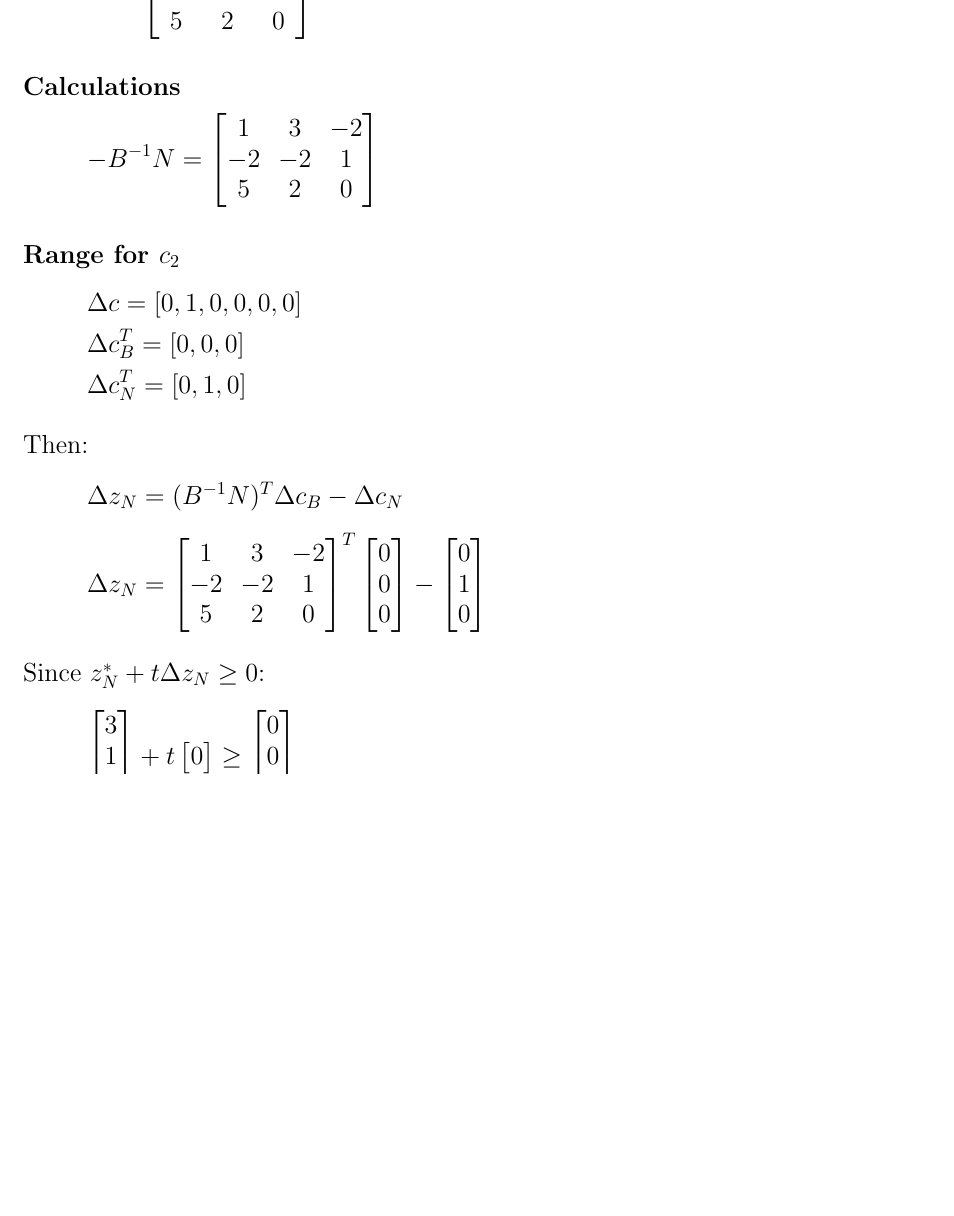
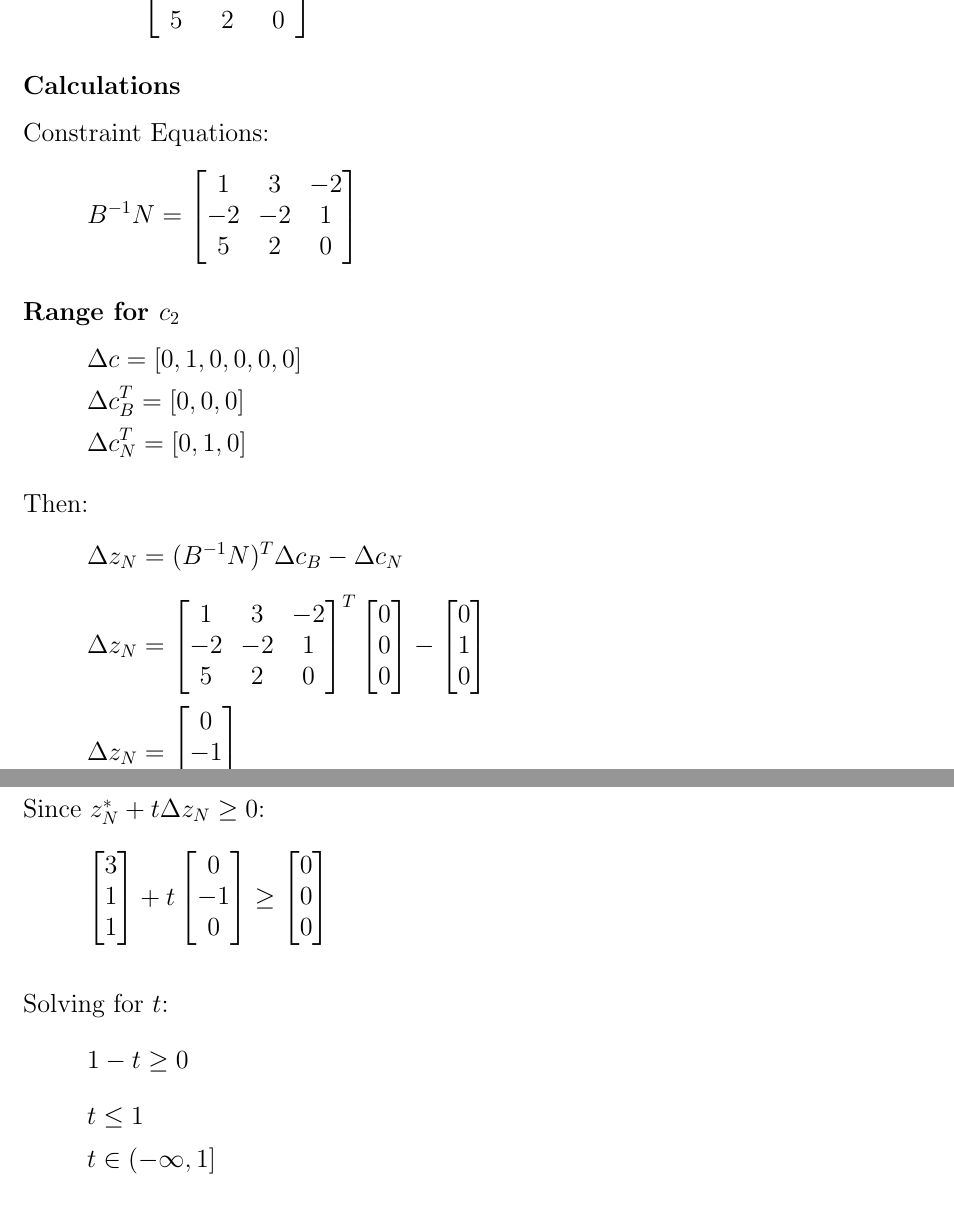
Before and after one commit to random-logic/MAT168, a LaTeX problem sheet (HW3/main.tex): part of page 4 of 8 before the commit and two parts of pages 4 and 5 of 8 after it, the two joined at a grey line, cut at the place of the change, the shorter picture padded with empty space. Compiled offline with pdfLaTeX.

Commit message:
Finish 3 c_2

```diff
--- a/HW3/main.tex
+++ b/HW3/main.tex
@@ -265,8 +265,9 @@
 \]
 
 \subsubsection*{Calculations}
+Constraint Equations:
 \[
-    -B^{-1}N = \begin{bmatrix}
+    B^{-1}N = \begin{bmatrix}
         1 & 3 & -2 \\
         -2 & -2 & 1 \\
         5 & 2 & 0 \\
@@ -305,6 +306,13 @@
         0 \\
     \end{bmatrix}
 \]
+\[
+    \Delta z_N = \begin{bmatrix}
+        0 \\
+        -1 \\
+        0 \\
+    \end{bmatrix}
+\]
 
 \bigskip Since $z^*_N + t\Delta z_N \geq 0$:
 \[
@@ -314,14 +322,26 @@
         1 \\
     \end{bmatrix}
     + t \begin{bmatrix}
-        % ??
-        0
+        0 \\
+        -1 \\
+        0 \\
     \end{bmatrix}
     \geq \begin{bmatrix}
         0 \\
         0 \\
         0 \\
     \end{bmatrix}
+\]
+
+\bigskip Solving for $t$:
+\[
+    1 - t \geq 0
+\]
+\[
+    t \leq 1
+\]
+\[
+    t \in (-\infty, 1]
 \]
 
 \subsubsection*{Range for $c_3$}
```
Also changed, not shown: HW3/main.pdf.
